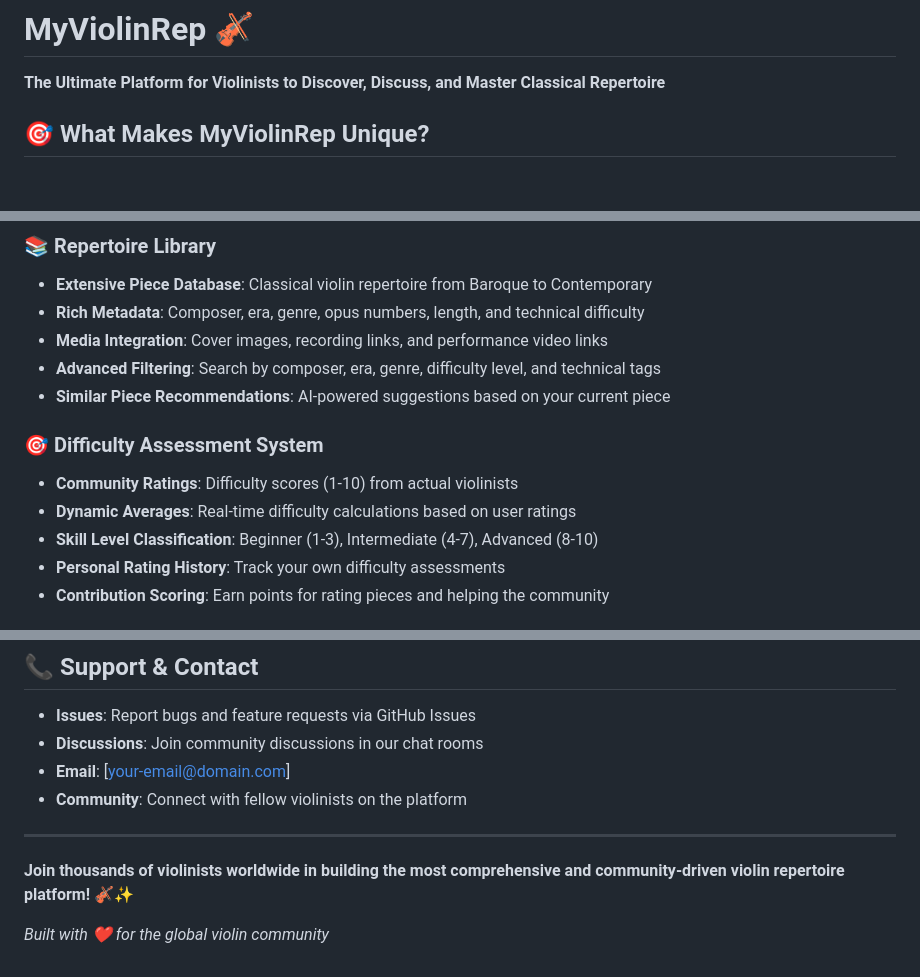
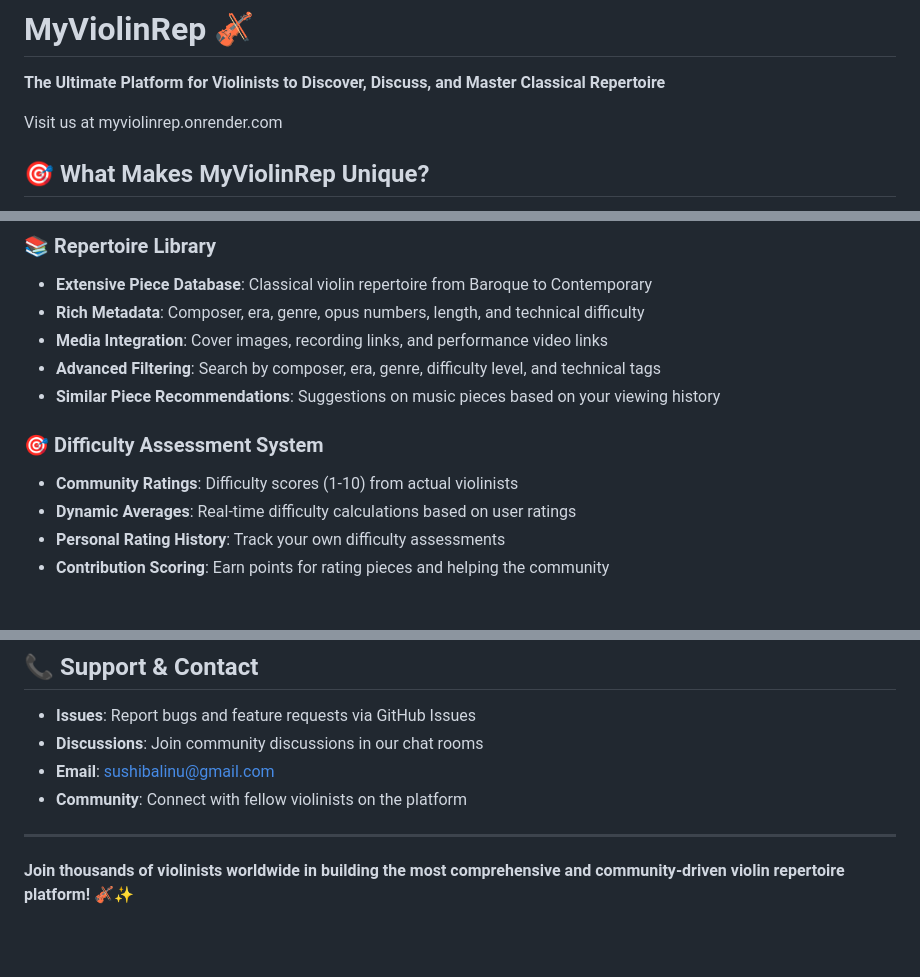
Before and after one commit to yishan0/MyViolinRep, a Markdown page: README.md, 3 parts joined by grey strips. GitHub-like rendering; blank space fills up the shorter version.

```diff
--- a/README.md
+++ b/README.md
@@ -1,6 +1,8 @@
 # MyViolinRep 🎻
 
 **The Ultimate Platform for Violinists to Discover, Discuss, and Master Classical Repertoire**
+
+Visit us at myviolinrep.onrender.com
 
 ## 🎯 What Makes MyViolinRep Unique?
 
@@ -21,12 +23,11 @@ MyViolinRep is not just another music library - it's a **community-driven platfo
 - **Rich Metadata**: Composer, era, genre, opus numbers, length, and technical difficulty
 - **Media Integration**: Cover images, recording links, and performance video links
 - **Advanced Filtering**: Search by composer, era, genre, difficulty level, and technical tags
-- **Similar Piece Recommendations**: AI-powered suggestions based on your current piece
+- **Similar Piece Recommendations**: Suggestions on music pieces based on your viewing history
 
 ### 🎯 **Difficulty Assessment System**
 - **Community Ratings**: Difficulty scores (1-10) from actual violinists
 - **Dynamic Averages**: Real-time difficulty calculations based on user ratings
-- **Skill Level Classification**: Beginner (1-3), Intermediate (4-7), Advanced (8-10)
 - **Personal Rating History**: Track your own difficulty assessments
 - **Contribution Scoring**: Earn points for rating pieces and helping the community
 
@@ -181,11 +135,9 @@ This project is licensed under the MIT License - see the LICENSE file for detail
 
 - **Issues**: Report bugs and feature requests via GitHub Issues
 - **Discussions**: Join community discussions in our chat rooms
-- **Email**: [your-email@domain.com]
+- **Email**: sushibalinu@gmail.com
 - **Community**: Connect with fellow violinists on the platform
 
 ---
 
 **Join thousands of violinists worldwide in building the most comprehensive and community-driven violin repertoire platform! 🎻✨**
-
-*Built with ❤️ for the global violin community*
```
Also changed, not shown: other parts of README.md (+0 -47 lines).
